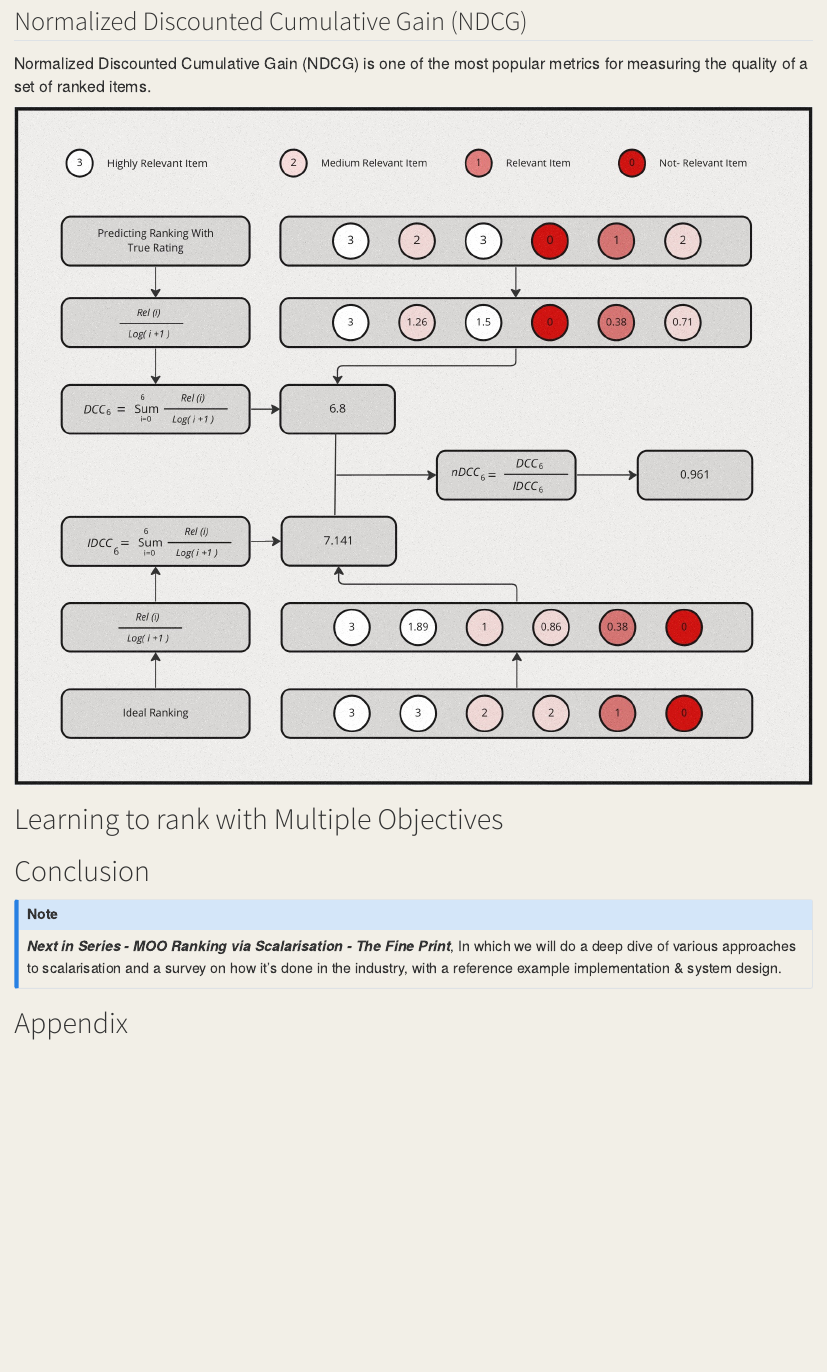
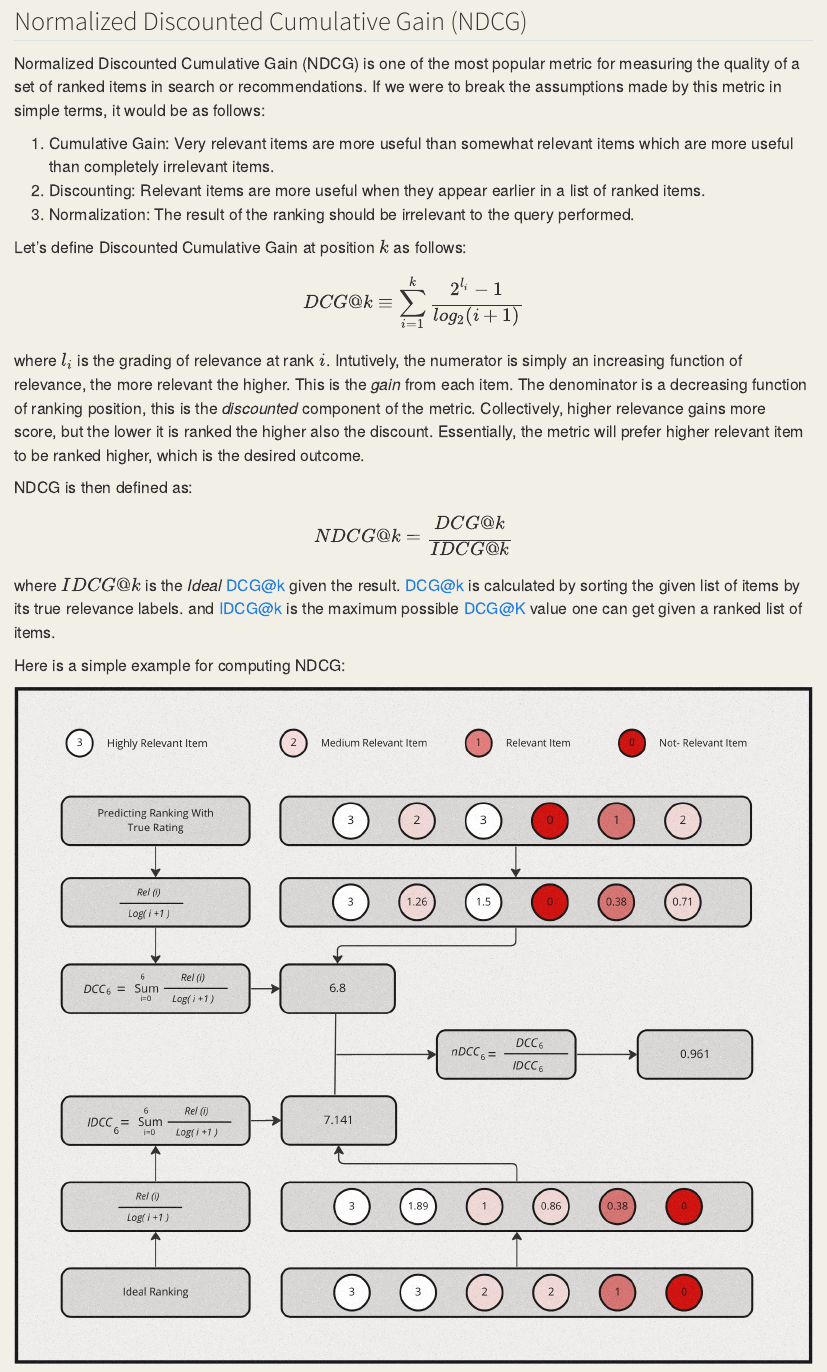
Before and after one commit to maxent-ai/blog, a Quarto document (posts/post-1/rank-with-moo-1.qmd): the page in a window 1100 px wide, from 10250 px down. Rendered offline with R 4.5, knitr and Pandoc in place of Quarto, with nearby package versions.

Commit message:
adds ndcg section

```diff
--- a/posts/post-1/rank-with-moo-1.qmd
+++ b/posts/post-1/rank-with-moo-1.qmd
@@ -261,7 +261,26 @@ Note that ERR is a metric on a list with a single query, To evaluate results fro
 
 ## Normalized Discounted Cumulative Gain (NDCG)
 
-Normalized Discounted Cumulative Gain (NDCG) is one of the most popular metrics for measuring the quality of a set of ranked items.
+Normalized Discounted Cumulative Gain (NDCG) is one of the most popular metric for measuring the quality of a set of ranked items in search or recommendations. If we were to break the assumptions made by this metric in simple terms, it would be as follows:
+
+1. Cumulative Gain: Very relevant items are more useful than somewhat relevant items which are more useful than completely irrelevant items.
+2. Discounting: Relevant items are more useful when they appear earlier in a list of ranked items.
+3. Normalization: The result of the ranking should be irrelevant to the query performed.
+
+Let's define Discounted Cumulative Gain at position $k$ as follows:
+
+$$DCG@k \equiv \sum_{i=1}^k\frac{2^{l_i} - 1}{log_2(i + 1)}$$
+
+where $l_i$ is the grading of relevance at rank $i$. Intutively, the numerator is simply an increasing function of relevance, the more relevant the higher. This is the *gain* from each item. The denominator is a decreasing function of ranking position, this is the *discounted* component of the metric. Collectively, higher relevance gains more score, but the lower it is ranked the higher also the discount. Essentially, the metric will prefer higher relevant item to be ranked higher, which is the desired outcome.
+
+NDCG is then defined as:
+
+$$NDCG@k = \frac{DCG@k}{IDCG@k}$$
+
+where $IDCG@k$ is the *Ideal* DCG@k given the result. DCG@k is calculated by sorting the given list of items by its true relevance labels.
+and IDCG@k is the maximum possible DCG@K value one can get given a ranked list of items.
+
+Here is a simple example for computing NDCG:
 
 ![](assets/ndcg.jpeg)
 
```
